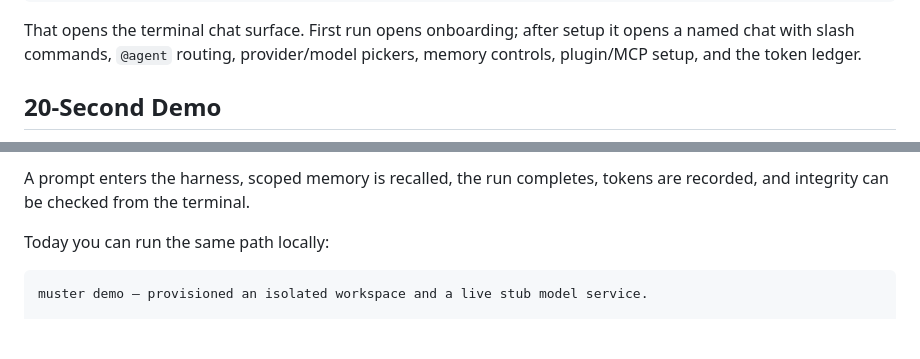
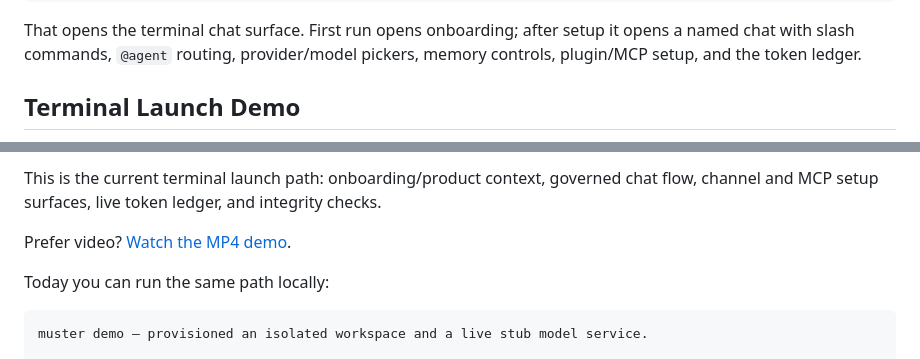
Before and after one commit to Dkm0315/muster, a Markdown page: README.md, 2 parts joined by grey strips. Drawn GitHub-style; blank space fills up the shorter version.

Commit message:
Update README launch demo media

```diff
--- a/README.md
+++ b/README.md
@@ -27,5 +27,5 @@ pnpm --package=@musterhq/cli dlx muster
 
 That opens the terminal chat surface. First run opens onboarding; after setup it opens a named chat with slash commands, `@agent` routing, provider/model pickers, memory controls, plugin/MCP setup, and the token ledger.
 
-## 20-Second Demo
+## Terminal Launch Demo
 
@@ -33,5 +33,7 @@ That opens the terminal chat surface. First run opens onboarding; after setup it
 
-A prompt enters the harness, scoped memory is recalled, the run completes, tokens are recorded, and integrity can be checked from the terminal.
+This is the current terminal launch path: onboarding/product context, governed chat flow, channel and MCP setup surfaces, live token ledger, and integrity checks.
+
+Prefer video? [Watch the MP4 demo](docs/assets/muster-terminal-launch-demo.mp4).
 
 Today you can run the same path locally:
 
```
Also changed, not shown: other parts of README.md (+1 -1 lines), packages/cli/README.md (+4 -0 lines).
